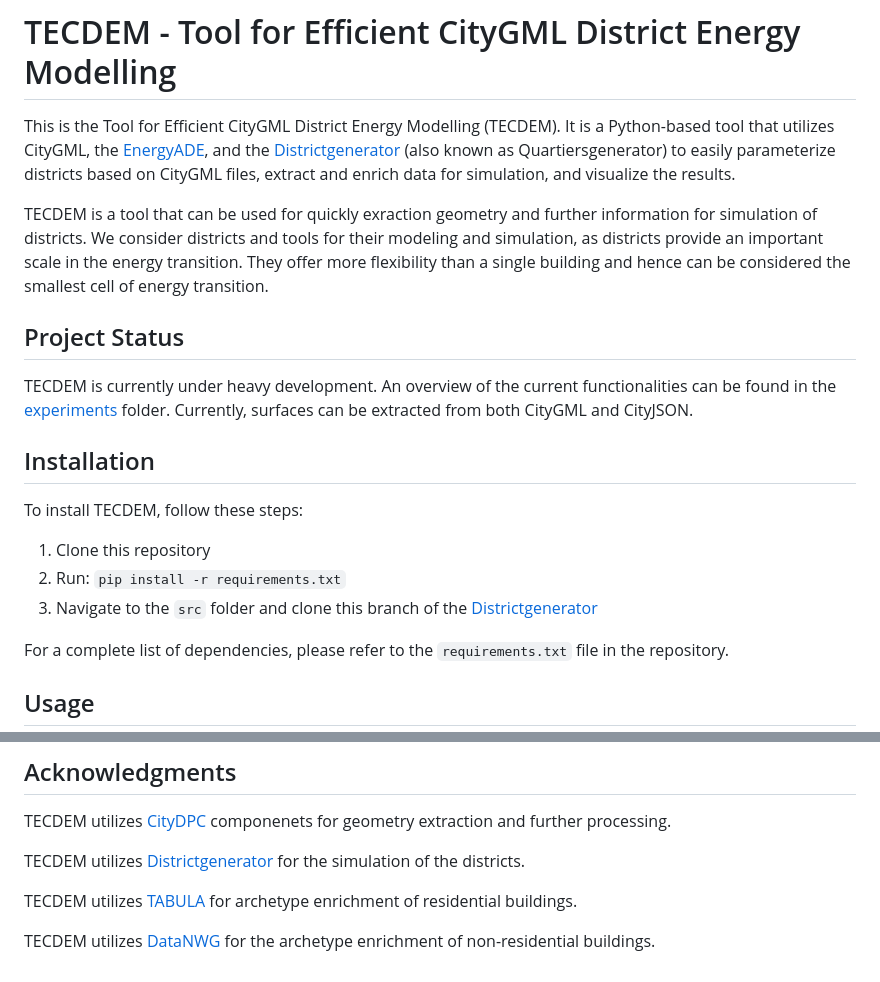
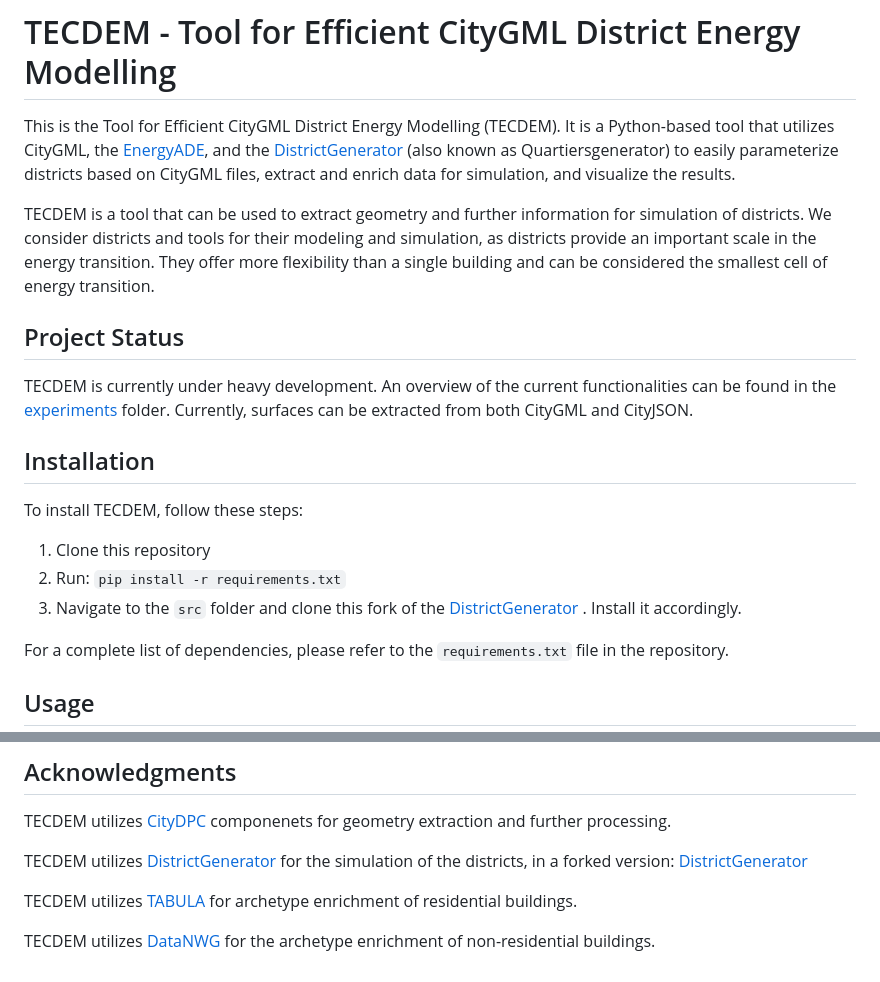
Before and after one commit to TUB-DVG/TECDEM, a Markdown page: README.md, 2 parts joined by grey strips. Rendered like a GitHub page.

Commit message:
Update: Readme

```diff
--- a/README.md
+++ b/README.md
@@ -1,8 +1,8 @@
 # TECDEM - Tool for Efficient CityGML District Energy Modelling
 
-This is the Tool for Efficient CityGML District Energy Modelling (TECDEM). It is a Python-based tool that utilizes CityGML, the [EnergyADE](https://www.citygmlwiki.org/images/4/41/KIT-UML-Diagramme-Profil.pdf), and the [Districtgenerator](https://github.com/RWTH-EBC/districtgenerator) (also known as Quartiersgenerator) to easily parameterize districts based on CityGML files, extract and enrich data for simulation, and visualize the results.
+This is the Tool for Efficient CityGML District Energy Modelling (TECDEM). It is a Python-based tool that utilizes CityGML, the [EnergyADE](https://www.citygmlwiki.org/images/4/41/KIT-UML-Diagramme-Profil.pdf), and the [DistrictGenerator](https://github.com/RWTH-EBC/districtgenerator) (also known as Quartiersgenerator) to easily parameterize districts based on CityGML files, extract and enrich data for simulation, and visualize the results.
 
-TECDEM is a tool that can be used for quickly exraction geometry and further information for simulation of districts. We consider districts and tools for their modeling and simulation, as districts provide an important scale in the energy transition. They offer more flexibility than a single building and hence can be considered the smallest cell of energy transition.
+TECDEM is a tool that can be used to extract geometry and further information for simulation of districts. We consider districts and tools for their modeling and simulation, as districts provide an important scale in the energy transition. They offer more flexibility than a single building and can be considered the smallest cell of energy transition.
 
 ## Project Status
 
@@ -14,7 +14,7 @@ To install TECDEM, follow these steps:
 
 1. Clone this repository
 2. Run: `pip install -r requirements.txt`
-3. Navigate to the `src` folder and clone this branch of the [Districtgenerator](https://github.com/c0nb4/districtgenerator)
+3. Navigate to the `src` folder and clone this fork of the [DistrictGenerator](https://github.com/c0nb4/districtgenerator) . Install it accordingly.
 
 For a complete list of dependencies, please refer to the `requirements.txt` file in the repository.
 
@@ -60,7 +60,7 @@ At present, there are no other contributors to the project. However, we welcome
 
 TECDEM utilizes [CityDPC](https://github.com/RWTH-E3D/CityDPC) componenets for geometry extraction and further processing.
 
-TECDEM utilizes [Districtgenerator](https://github.com/RWTH-EBC/districtgenerator) for the simulation of the districts.
+TECDEM utilizes [DistrictGenerator](https://github.com/RWTH-EBC/districtgenerator) for the simulation of the districts, in a forked version: [DistrictGenerator](https://github.com/c0nb4/districtgenerator)
 
 TECDEM utilizes [TABULA](https://www.iwu.de/index.php?id=205) for archetype enrichment of residential buildings.
 
```
Also changed, not shown: other parts of README.md (+1 -1 lines).
